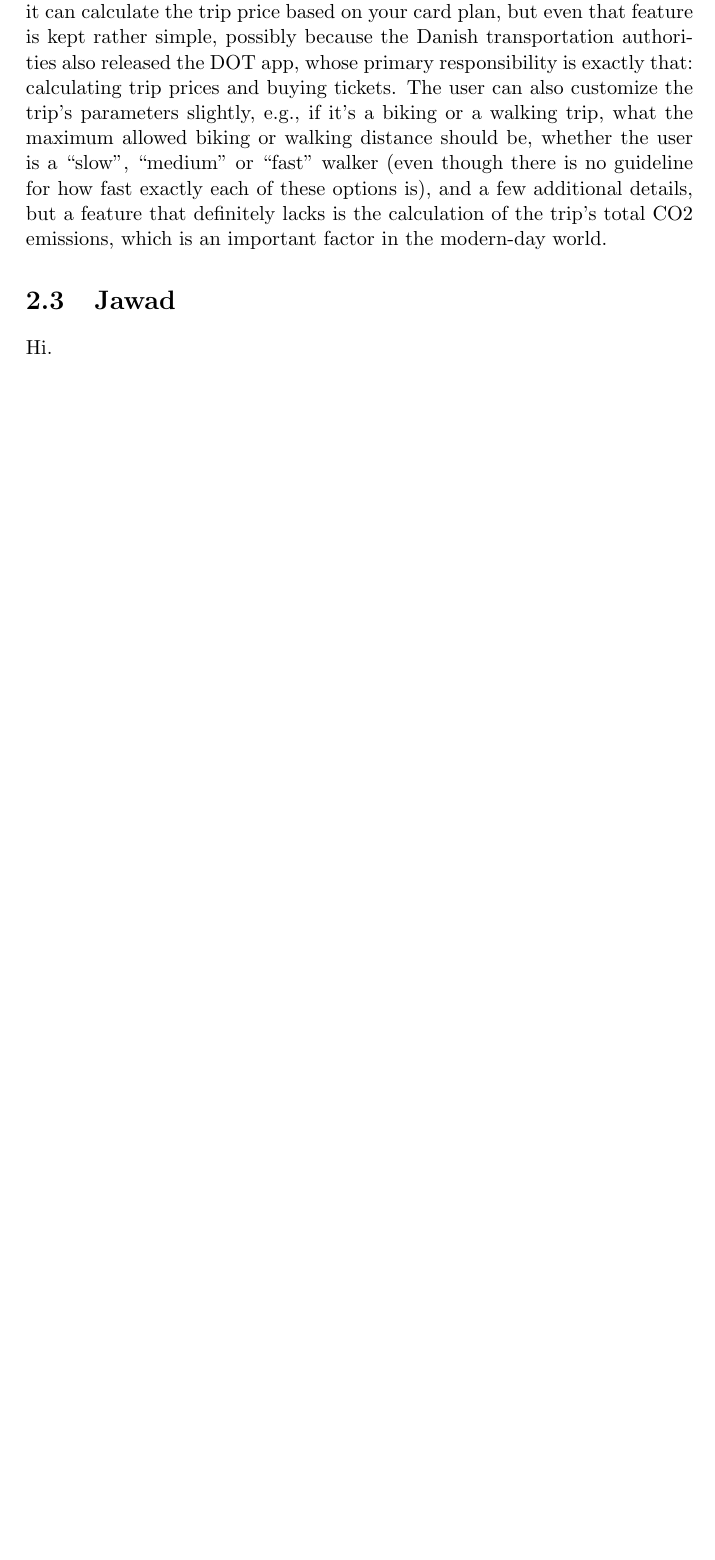
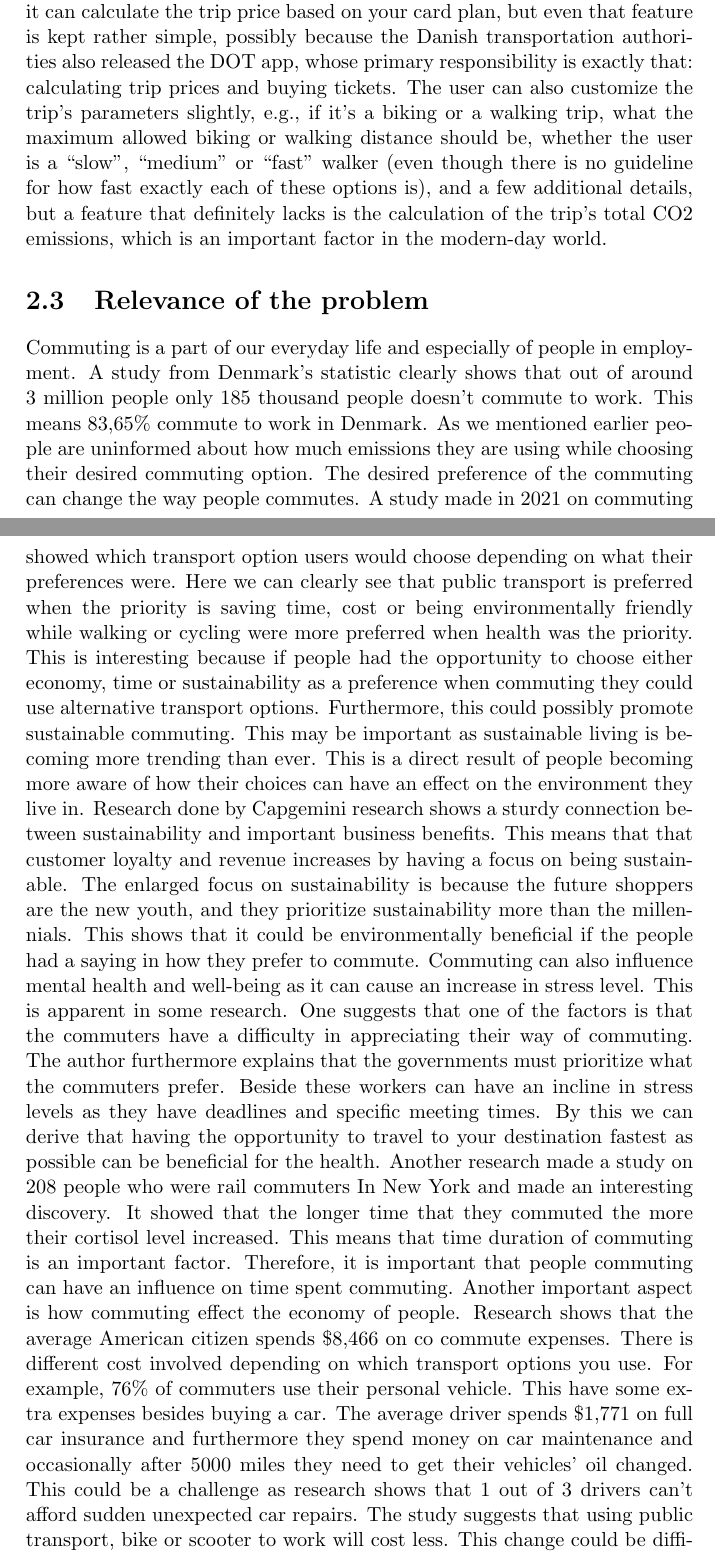
Before and after one commit to audio-engineer/aau-p1-article, a LaTeX document (src/main.tex, which reads src/whyj.tex): part of page 9 of 10 before the commit and two parts of pages 9 and 10 of 12 after it, the two joined at a grey line, cut so that both start at the same text, the shorter picture padded with empty space. Compiled offline with pdfLaTeX.

Commit message:
Have added my part of whyj.tex

```diff
--- a/src/whyj.tex
+++ b/src/whyj.tex
@@ -1,2 +1,45 @@
-\section{Jawad}
-Hi.
+\section{Relevance of the problem}
+Commuting is a part of our everyday life and especially of people in employment.
+A study from Denmark’s statistic clearly shows that out of around 3 million people
+only 185 thousand people doesn’t commute to work.
+This means 83,65\% commute to work in Denmark.
+As we mentioned earlier people are uninformed about how much emissions
+they are using while choosing their desired commuting option.
+The desired preference of the commuting can change the way people commutes.
+A study made in 2021 on commuting showed which transport option users would
+choose depending on what their preferences were.
+Here we can clearly see that public transport is preferred when the priority is
+saving time, cost or being environmentally friendly while walking
+or cycling were more preferred when health was the priority.
+This is interesting because if people had the opportunity to choose either economy,
+time or sustainability as a preference when commuting they could use alternative transport options.
+Furthermore, this could possibly promote sustainable commuting. This may be important as sustainable living
+is becoming more trending than ever.
+This is a direct result of people becoming more aware of how their choices
+can have an effect on the environment they live in.
+Research done by Capgemini research shows a sturdy connection between sustainability and important business benefits.
+This means that that customer loyalty and revenue increases by having a focus on being sustainable.
+The enlarged focus on sustainability is because the future shoppers
+are the new youth, and they prioritize sustainability more than the millennials.
+This shows that it could be environmentally beneficial if the people had a saying in how they prefer to commute.
+Commuting can also influence mental health and well-being as it can cause an increase in stress level.
+This is apparent in some research. One suggests that one of the factors
+is that the commuters have a difficulty in appreciating their way of commuting.
+The author furthermore explains that the governments must prioritize what the commuters prefer.
+Beside these workers can have an incline in stress levels as they have deadlines and specific meeting times.
+By this we can derive that having the opportunity to travel to
+your destination fastest as possible can be beneficial for the health.
+Another research made a study on 208 people who were rail commuters In New York and made an interesting discovery.
+It showed that the longer time that they commuted the more their cortisol level increased.
+This means that time duration of commuting is an important factor.
+Therefore, it is important that people commuting can have an influence on time spent commuting.
+Another important aspect is how commuting effect the economy of people.
+Research shows that the average American citizen spends \$8,466 on co commute expenses.
+There is different cost involved depending on which transport options you use.
+For example, 76\% of commuters use their personal vehicle.
+This have some extra expenses besides buying a car.
+The average driver spends \$1,771 on full car insurance and furthermore
+they spend money on car maintenance and occasionally after 5000 miles they need to get their vehicles' oil changed.
+This could be a challenge as research shows that 1 out of 3 drivers can’t afford sudden unexpected car repairs.
+The study suggests that using public transport, bike or scooter to work will cost less.
+This change could be difficult as commuting in a personal vehicle could be much more time efficient.
```
Also changed, not shown: src/whitelist.txt (+2 -0 lines), src/whyj.tex (9 more changed lines).
